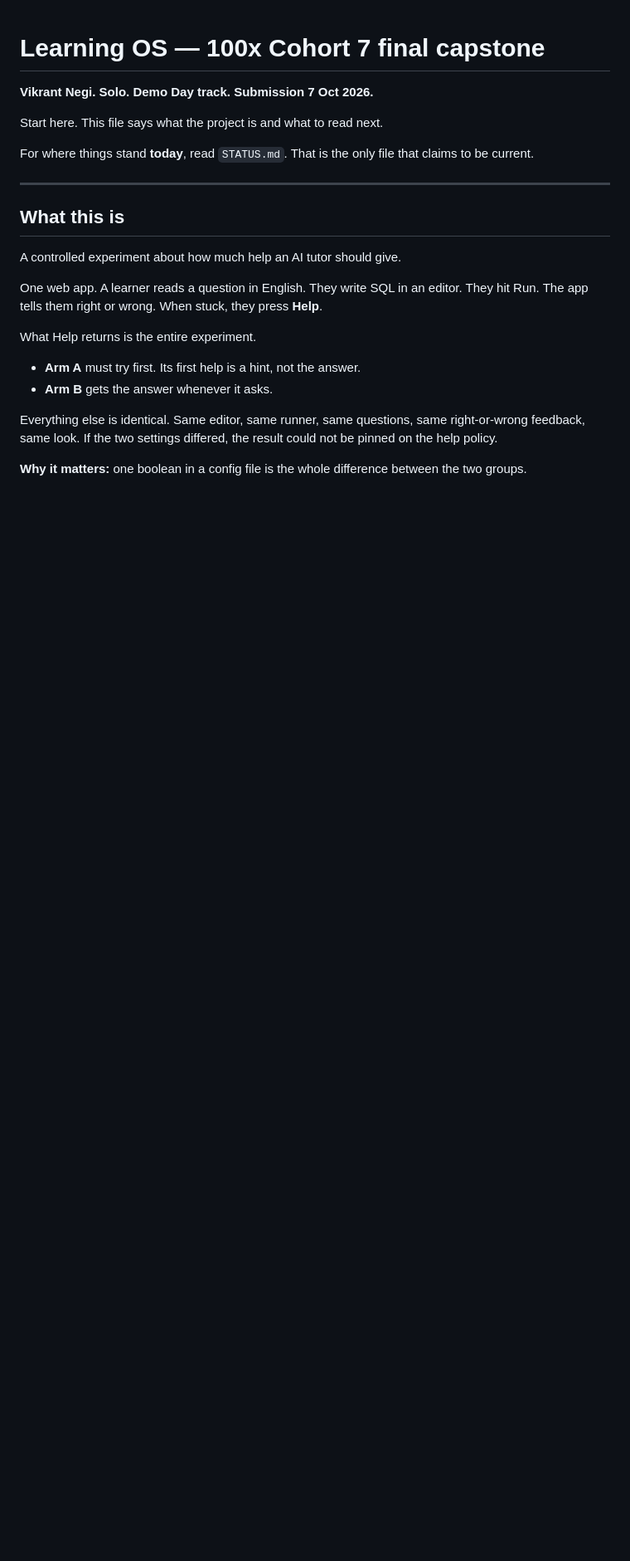
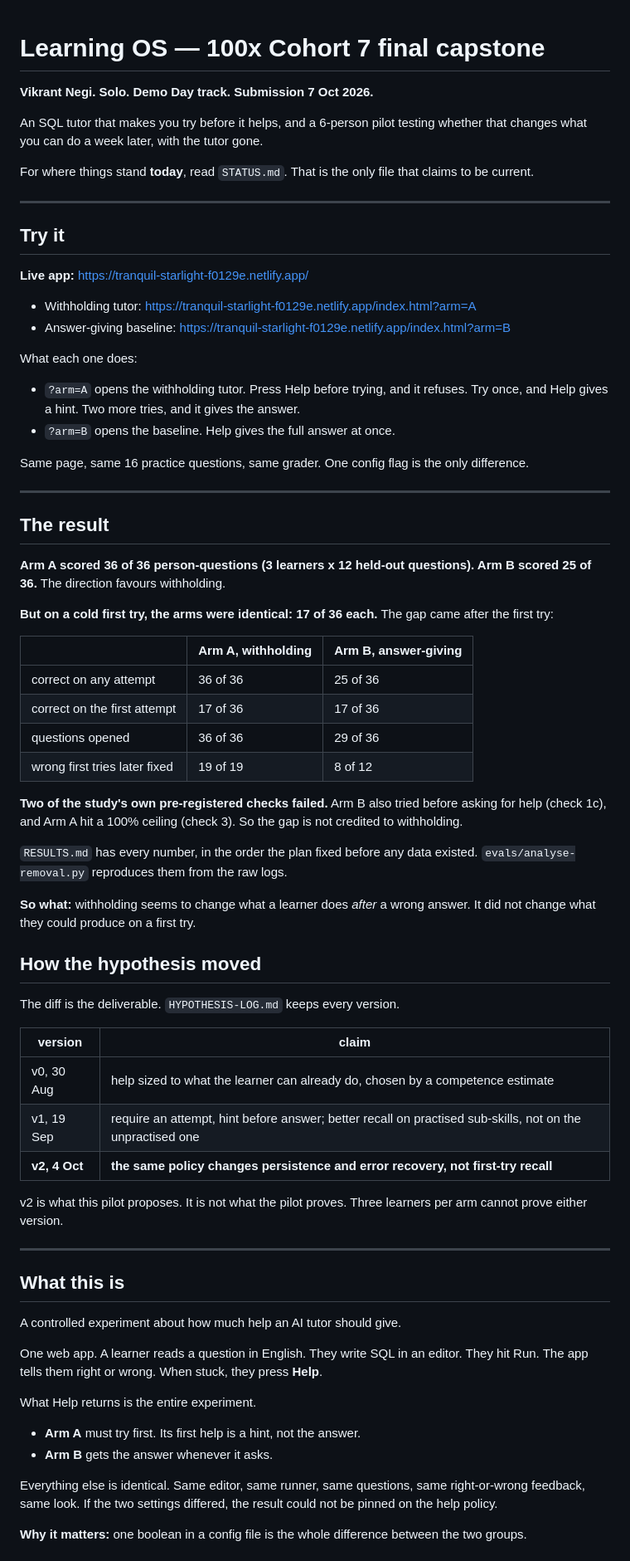
Before and after one commit to vikrantnegi/withholding-pilot, a Markdown page: README.md, the part around one of its changes. Shown at 83% size. GitHub-like rendering; blank space fills up the shorter version.

Commit message:
The README leads with the result, and the practice site is live again
README opens with the live links (?arm=A and ?arm=B), the removal-test result
table, and how the hypothesis moved from v0 to v2. The study-era sections stay,
relabelled where they describe v1. RESULTS.md joins the file guide; Supabase
reads deployed, and the key dates show what happened.

tranquil-starlight-f0129e.netlify.app is re-enabled for judges, now that the
removal test is over and no learner can reopen it mid-test.

Co-Authored-By: Claude Opus 5.5 <noreply@anthropic.com>
Claude-Session: https://claude.ai/code/session_01TfjFb63DWAaaQBGMcJ7YxE

```diff
--- a/README.md
+++ b/README.md
@@ -2,9 +2,66 @@
 
 **Vikrant Negi. Solo. Demo Day track. Submission 7 Oct 2026.**
 
-Start here. This file says what the project is and what to read next.
+An SQL tutor that makes you try before it helps, and a 6-person pilot testing whether that
+changes what you can do a week later, with the tutor gone.
 
 For where things stand **today**, read `STATUS.md`. That is the only file that claims to be current.
+
+---
+
+## Try it
+
+**Live app:** https://tranquil-starlight-f0129e.netlify.app/
+
+- Withholding tutor: https://tranquil-starlight-f0129e.netlify.app/index.html?arm=A
+- Answer-giving baseline: https://tranquil-starlight-f0129e.netlify.app/index.html?arm=B
+
+What each one does:
+
+- `?arm=A` opens the withholding tutor. Press Help before trying, and it refuses. Try once, and
+  Help gives a hint. Two more tries, and it gives the answer.
+- `?arm=B` opens the baseline. Help gives the full answer at once.
+
+Same page, same 16 practice questions, same grader. One config flag is the only difference.
+
+---
+
+## The result
+
+**Arm A scored 36 of 36 person-questions (3 learners x 12 held-out questions). Arm B scored 25
+of 36.** The direction favours withholding.
+
+**But on a cold first try, the arms were identical: 17 of 36 each.** The gap came after the
+first try:
+
+| | Arm A, withholding | Arm B, answer-giving |
+|---|---|---|
+| correct on any attempt | 36 of 36 | 25 of 36 |
+| correct on the first attempt | 17 of 36 | 17 of 36 |
+| questions opened | 36 of 36 | 29 of 36 |
+| wrong first tries later fixed | 19 of 19 | 8 of 12 |
+
+**Two of the study's own pre-registered checks failed.** Arm B also tried before asking for help
+(check 1c), and Arm A hit a 100% ceiling (check 3). So the gap is not credited to withholding.
+
+`RESULTS.md` has every number, in the order the plan fixed before any data existed.
+`evals/analyse-removal.py` reproduces them from the raw logs.
+
+**So what:** withholding seems to change what a learner does *after* a wrong answer. It did not
+change what they could produce on a first try.
+
+## How the hypothesis moved
+
+The diff is the deliverable. `HYPOTHESIS-LOG.md` keeps every version.
+
+| version | claim |
+|---|---|
+| v0, 30 Aug | help sized to what the learner can already do, chosen by a competence estimate |
+| v1, 19 Sep | require an attempt, hint before answer; better recall on practised sub-skills, not on the unpractised one |
+| **v2, 4 Oct** | **the same policy changes persistence and error recovery, not first-try recall** |
+
+v2 is what this pilot proposes. It is not what the pilot proves. Three learners per arm cannot
+prove either version.
 
 ---
 
```
Also changed, not shown: other parts of README.md (+15 -11 lines).
